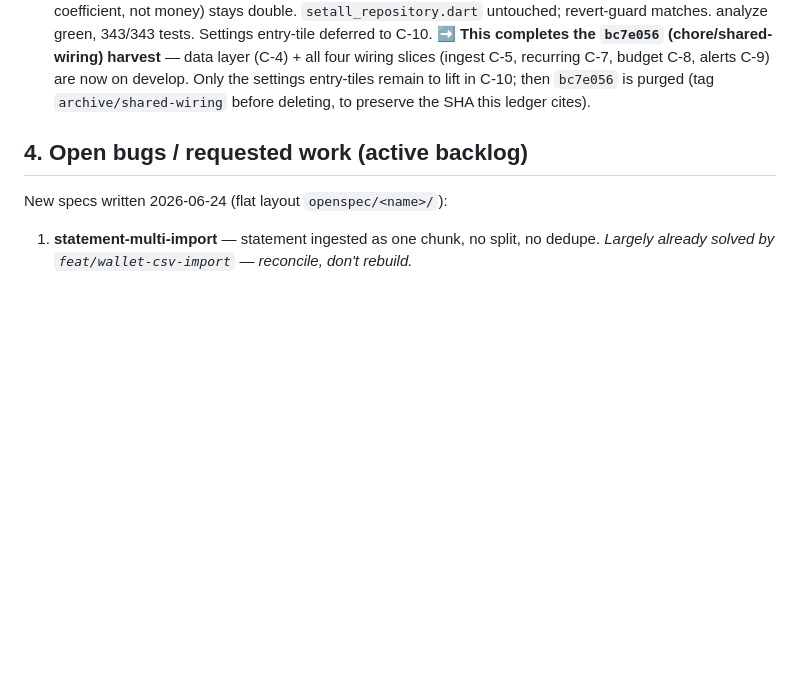
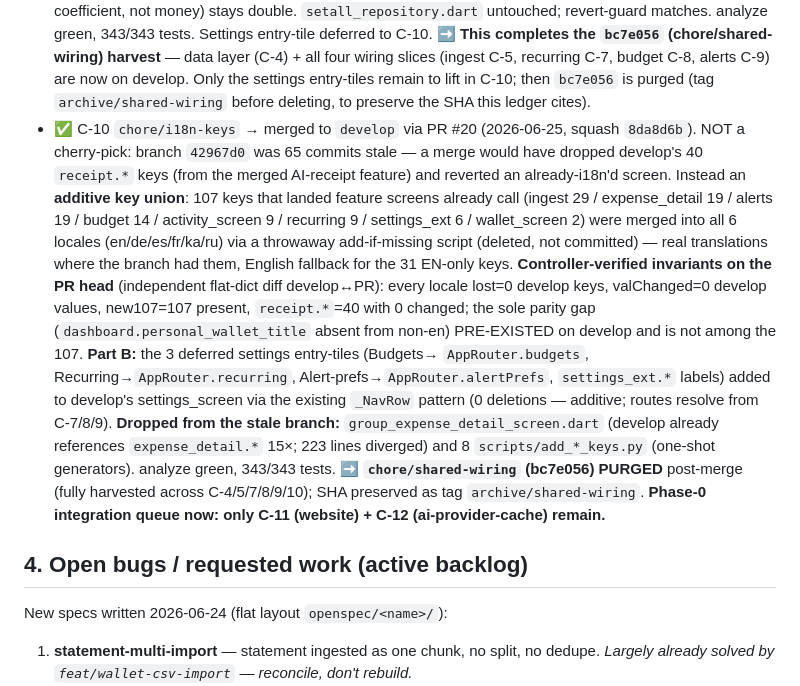
Before and after one commit to jafanlim/SetAll, a Markdown page: PROJECT_LEDGER.md, the part around the change. GitHub-like rendering; blank space fills up the shorter version.

Commit message:
docs(phase0): C-10 done (PR #20); chore/shared-wiring purged → tag archive/shared-wiring
Co-Authored-By: Claude Opus 4.8 <noreply@anthropic.com>

```diff
--- a/PROJECT_LEDGER.md
+++ b/PROJECT_LEDGER.md
@@ -135,6 +135,21 @@ have interdependencies — they must be integrated in order, into `develop`, eac
   **➡ This completes the `bc7e056` (chore/shared-wiring) harvest** — data layer (C-4) + all four wiring slices (ingest C-5, recurring
   C-7, budget C-8, alerts C-9) are now on develop. Only the settings entry-tiles remain to lift in C-10; then `bc7e056` is purged
   (tag `archive/shared-wiring` before deleting, to preserve the SHA this ledger cites).
+- ✅ C-10 `chore/i18n-keys` → merged to `develop` via PR #20 (2026-06-25, squash `8da8d6b`). NOT a cherry-pick: branch
+  `42967d0` was 65 commits stale — a merge would have dropped develop's 40 `receipt.*` keys (from the merged AI-receipt
+  feature) and reverted an already-i18n'd screen. Instead an **additive key union**: 107 keys that landed feature screens
+  already call (ingest 29 / expense_detail 19 / alerts 19 / budget 14 / activity_screen 9 / recurring 9 / settings_ext 6 /
+  wallet_screen 2) were merged into all 6 locales (en/de/es/fr/ka/ru) via a throwaway add-if-missing script (deleted, not
+  committed) — real translations where the branch had them, English fallback for the 31 EN-only keys. **Controller-verified
+  invariants on the PR head** (independent flat-dict diff develop↔PR): every locale lost=0 develop keys, valChanged=0 develop
+  values, new107=107 present, `receipt.*`=40 with 0 changed; the sole parity gap (`dashboard.personal_wallet_title` absent
+  from non-en) PRE-EXISTED on develop and is not among the 107. **Part B:** the 3 deferred settings entry-tiles (Budgets→
+  `AppRouter.budgets`, Recurring→`AppRouter.recurring`, Alert-prefs→`AppRouter.alertPrefs`, `settings_ext.*` labels) added to
+  develop's settings_screen via the existing `_NavRow` pattern (0 deletions — additive; routes resolve from C-7/8/9). **Dropped
+  from the stale branch:** `group_expense_detail_screen.dart` (develop already references `expense_detail.*` 15×; 223 lines
+  diverged) and 8 `scripts/add_*_keys.py` (one-shot generators). analyze green, 343/343 tests.
+  **➡ `chore/shared-wiring` (bc7e056) PURGED** post-merge (fully harvested across C-4/5/7/8/9/10); SHA preserved as tag
+  `archive/shared-wiring`. **Phase-0 integration queue now: only C-11 (website) + C-12 (ai-provider-cache) remain.**
 
 ## 4. Open bugs / requested work (active backlog)
 
```
Also changed, not shown: BACKLOG.md (+2 -2 lines).
